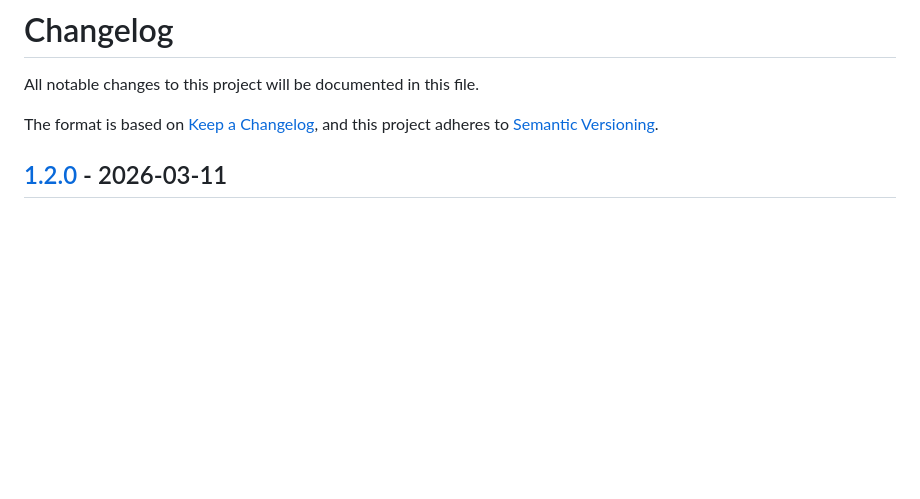
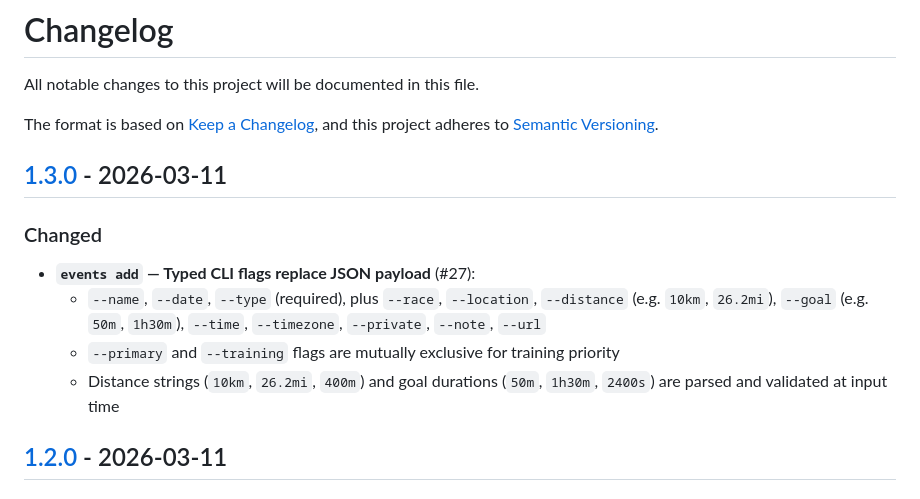
Before and after one commit to vbouchet31/gccli, a Markdown page: CHANGELOG.md, the part around one of its changes. Rendered like a GitHub page; blank space fills up the shorter version.

Commit message:
docs: add v1.3.0 changelog entry

```diff
--- a/CHANGELOG.md
+++ b/CHANGELOG.md
@@ -4,6 +4,15 @@ All notable changes to this project will be documented in this file.
 
 The format is based on [Keep a Changelog](https://keepachangelog.com/en/1.1.0/),
 and this project adheres to [Semantic Versioning](https://semver.org/spec/v2.0.0.html).
+
+## [1.3.0] - 2026-03-11
+
+### Changed
+
+- **`events add` — Typed CLI flags replace JSON payload** (#27):
+  - `--name`, `--date`, `--type` (required), plus `--race`, `--location`, `--distance` (e.g. `10km`, `26.2mi`), `--goal` (e.g. `50m`, `1h30m`), `--time`, `--timezone`, `--private`, `--note`, `--url`
+  - `--primary` and `--training` flags are mutually exclusive for training priority
+  - Distance strings (`10km`, `26.2mi`, `400m`) and goal durations (`50m`, `1h30m`, `2400s`) are parsed and validated at input time
 
 ## [1.2.0] - 2026-03-11
 
```
Also changed, not shown: other parts of CHANGELOG.md (+1 -0 lines).
